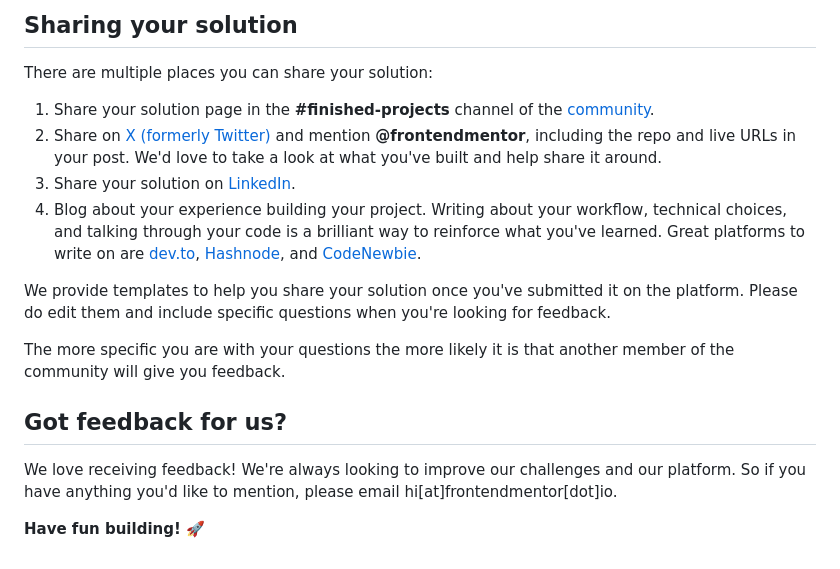
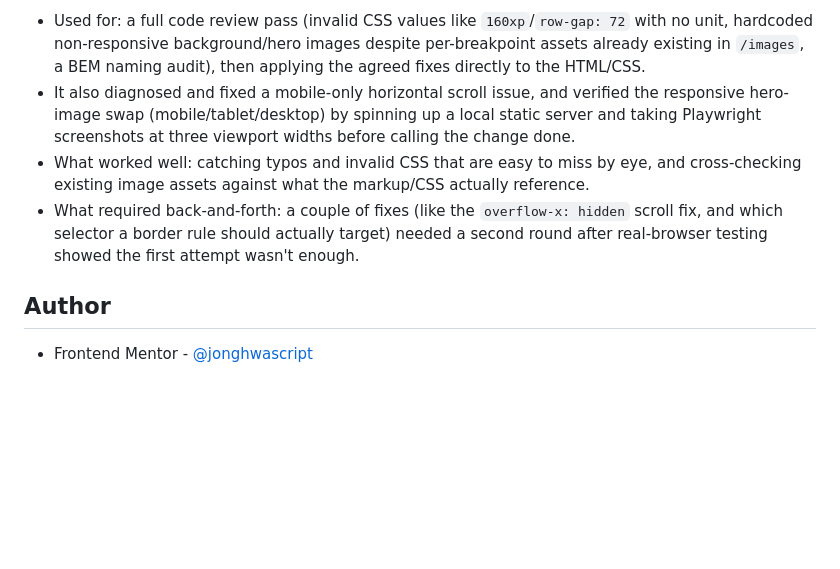
Before and after one commit to jonghwascript/meet-landing-page, a Markdown page: README.md, the part around the change printed below. Drawn GitHub-style; blank space fills up the shorter version.

```diff
--- a/README.md
+++ b/README.md
@@ -83,19 +115,9 @@ Remember, if you're looking for feedback on your solution, be sure to ask questi
 
-## Sharing your solution
+- Used for: a full code review pass (invalid CSS values like `160xp`/`row-gap: 72` with no unit, hardcoded non-responsive background/hero images despite per-breakpoint assets already existing in `/images`, a BEM naming audit), then applying the agreed fixes directly to the HTML/CSS.
+- It also diagnosed and fixed a mobile-only horizontal scroll issue, and verified the responsive hero-image swap (mobile/tablet/desktop) by spinning up a local static server and taking Playwright screenshots at three viewport widths before calling the change done.
+- What worked well: catching typos and invalid CSS that are easy to miss by eye, and cross-checking existing image assets against what the markup/CSS actually reference.
+- What required back-and-forth: a couple of fixes (like the `overflow-x: hidden` scroll fix, and which selector a border rule should actually target) needed a second round after real-browser testing showed the first attempt wasn't enough.
 
-There are multiple places you can share your solution:
+## Author
 
-1. Share your solution page in the **#finished-projects** channel of the [community](https://www.frontendmentor.io/community).
-2. Share on [X (formerly Twitter)](https://x.com/frontendmentor) and mention **@frontendmentor**, including the repo and live URLs in your post. We'd love to take a look at what you've built and help share it around.
-3. Share your solution on [LinkedIn](https://www.linkedin.com/company/frontend-mentor/).
-4. Blog about your experience building your project. Writing about your workflow, technical choices, and talking through your code is a brilliant way to reinforce what you've learned. Great platforms to write on are [dev.to](https://dev.to/), [Hashnode](https://hashnode.com/), and [CodeNewbie](https://community.codenewbie.org/).
-
-We provide templates to help you share your solution once you've submitted it on the platform. Please do edit them and include specific questions when you're looking for feedback.
-
-The more specific you are with your questions the more likely it is that another member of the community will give you feedback.
-
-## Got feedback for us?
-
-We love receiving feedback! We're always looking to improve our challenges and our platform. So if you have anything you'd like to mention, please email hi[at]frontendmentor[dot]io.
-
-**Have fun building!** 🚀
+- Frontend Mentor - [@jonghwascript](https://www.frontendmentor.io/profile/jonghwascript)
```
Also changed, not shown: other parts of README.md (+79 -47 lines), screenshot.jpg (added).
